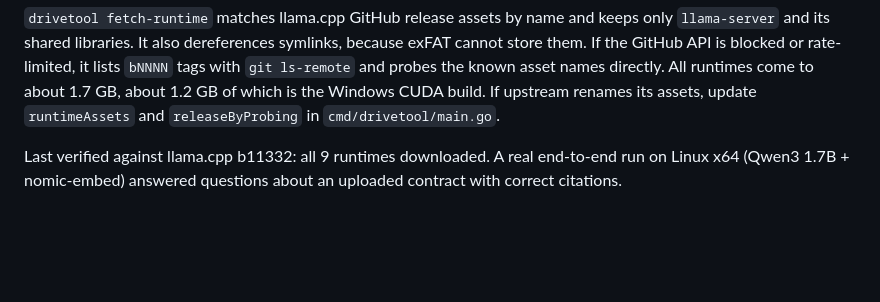
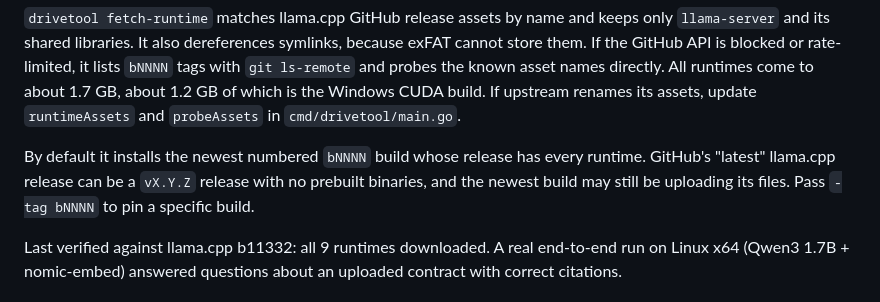
Before and after one commit to NinoVee/USBAI, a Markdown page: README.md, the part around the change. GitHub-like rendering; blank space fills up the shorter version.

Commit message:
README: document how fetch-runtime picks a llama.cpp build
Co-Authored-By: Claude Opus 5.5 <noreply@anthropic.com>
Claude-Session: https://claude.ai/code/session_01Kez6Bs3Gb9vn9CHpDuP6R5

```diff
--- a/README.md
+++ b/README.md
@@ -104,7 +104,12 @@ symlinks, because exFAT cannot store them. If the GitHub API is blocked or
 rate-limited, it lists `bNNNN` tags with `git ls-remote` and probes
 the known asset names directly. All runtimes come to about 1.7 GB, about 1.2 GB
 of which is the Windows CUDA build. If upstream renames its assets, update
-`runtimeAssets` and `releaseByProbing` in `cmd/drivetool/main.go`.
+`runtimeAssets` and `probeAssets` in `cmd/drivetool/main.go`.
+
+By default it installs the newest numbered `bNNNN` build whose release has
+every runtime. GitHub's "latest" llama.cpp release can be a `vX.Y.Z`
+release with no prebuilt binaries, and the newest build may still be
+uploading its files. Pass `-tag bNNNN` to pin a specific build.
 
 Last verified against llama.cpp b11332: all 9 runtimes downloaded. A real
 end-to-end run on Linux x64 (Qwen3 1.7B + nomic-embed) answered questions
```
